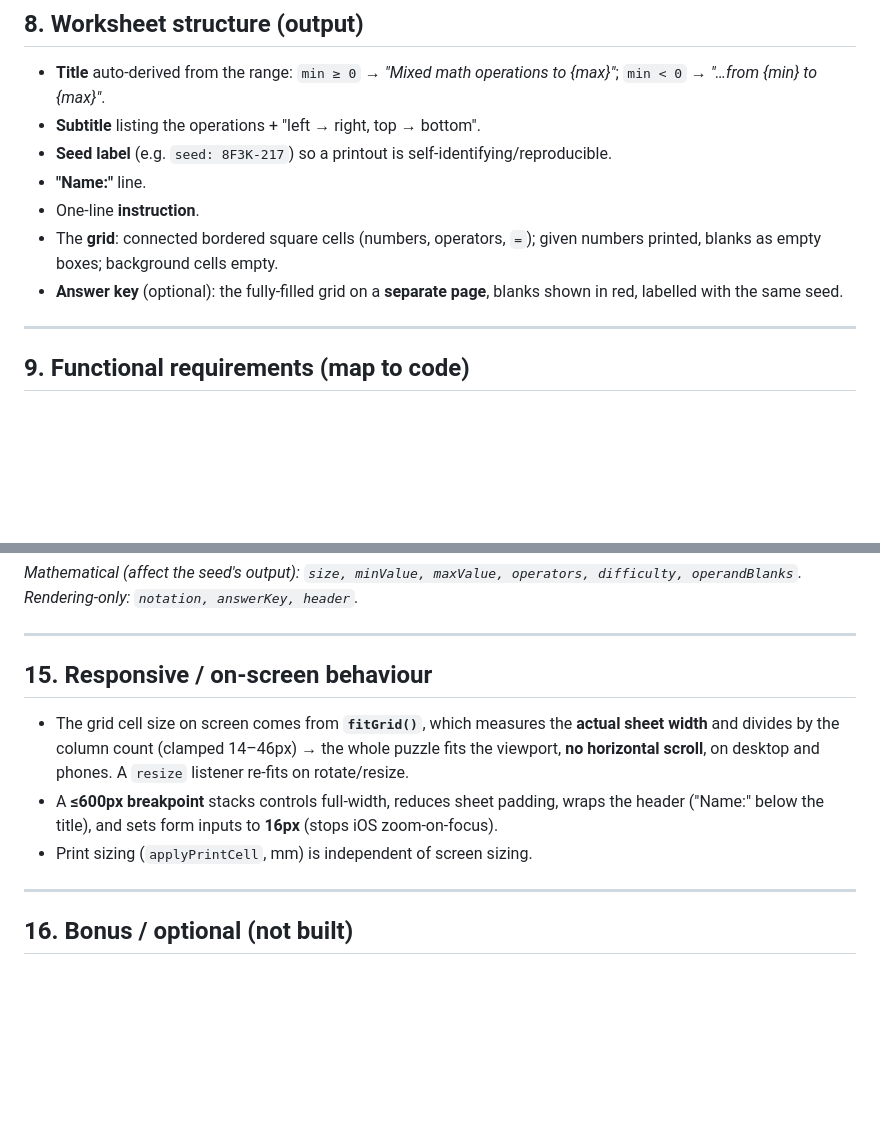
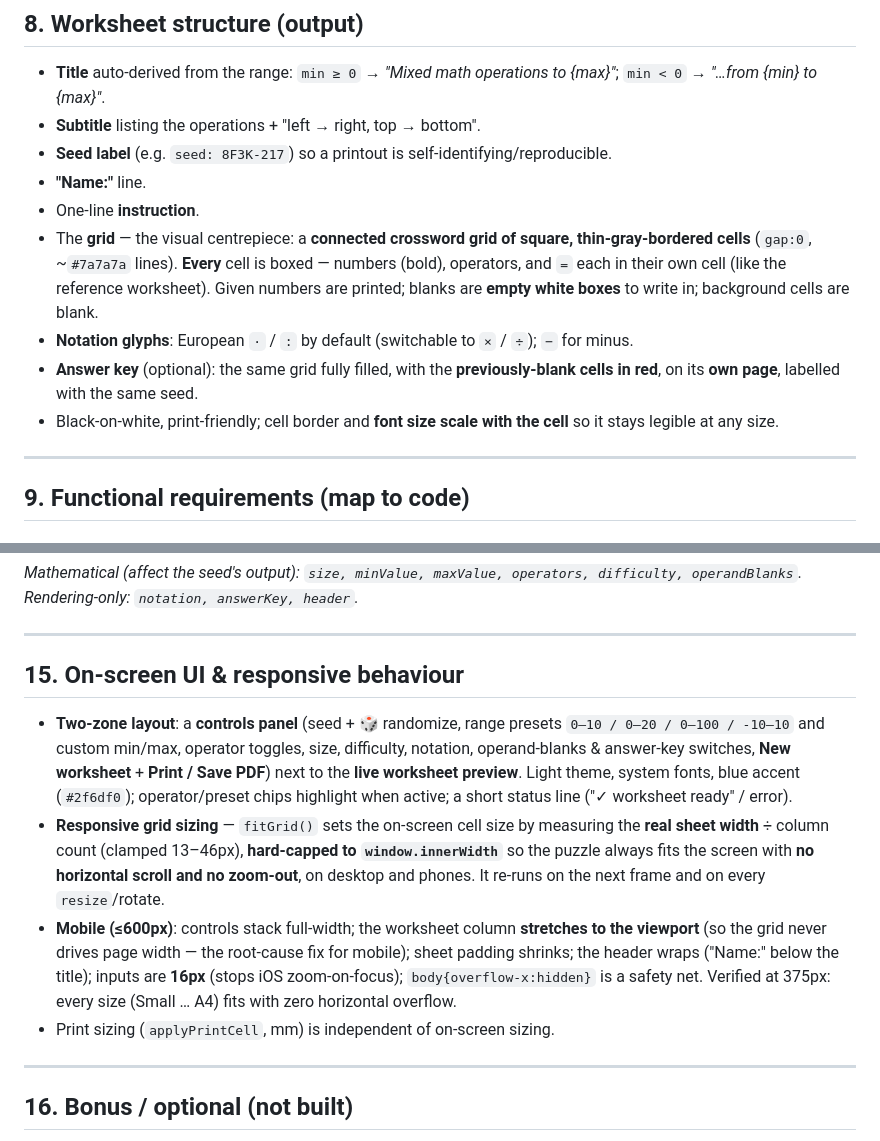
Before and after one commit to MichalAnatolSkora/mathGenerator, a Markdown page: PRD.md, 2 parts joined by grey strips. Rendered like a GitHub page; blank space fills up the shorter version.

Commit message:
Update PRD: visual/UI details + mobile-scaling fix
- §8: describe the worksheet's visual style (connected gray-bordered
  square grid, every cell boxed, EU · / : glyphs, red answer key,
  font scales with cell)
- §15: app two-zone UI + the actual responsive fix (stage stretches to
  viewport, fitGrid hard-capped to window width, no overflow/zoom-out)

Co-Authored-By: Claude Opus 4.8 (1M context) <noreply@anthropic.com>

```diff
--- a/PRD.md
+++ b/PRD.md
@@ -231,10 +231,15 @@ returns an inconsistent grid**, and is **deterministic** in `(seed, maths-settin
 - **Seed label** (e.g. `seed: 8F3K-217`) so a printout is self-identifying/reproducible.
 - **"Name:"** line.
 - One-line **instruction**.
-- The **grid**: connected bordered square cells (numbers, operators, `=`); given numbers printed,
-  blanks as empty boxes; background cells empty.
-- **Answer key** (optional): the fully-filled grid on a **separate page**, blanks shown in red,
-  labelled with the same seed.
+- The **grid** — the visual centrepiece: a **connected crossword grid of square, thin-gray-bordered
+  cells** (`gap:0`, ~`#7a7a7a` lines). **Every** cell is boxed — numbers (bold), operators, and `=`
+  each in their own cell (like the reference worksheet). Given numbers are printed; blanks are
+  **empty white boxes** to write in; background cells are blank.
+- **Notation glyphs**: European `·` / `:` by default (switchable to `×` / `÷`); `−` for minus.
+- **Answer key** (optional): the same grid fully filled, with the **previously-blank cells in red**,
+  on its **own page**, labelled with the same seed.
+- Black-on-white, print-friendly; cell border and **font size scale with the cell** so it stays
+  legible at any size.
 
 ---
 
@@ -356,13 +361,22 @@ operandBlanks`. Rendering-only: `notation, answerKey, header`.*
 
 ---
 
-## 15. Responsive / on-screen behaviour
-- The grid cell size on screen comes from **`fitGrid()`**, which measures the **actual sheet width**
-  and divides by the column count (clamped 14–46px) → the whole puzzle fits the viewport, **no
-  horizontal scroll**, on desktop and phones. A `resize` listener re-fits on rotate/resize.
-- A **≤600px breakpoint** stacks controls full-width, reduces sheet padding, wraps the header
-  ("Name:" below the title), and sets form inputs to **16px** (stops iOS zoom-on-focus).
-- Print sizing (`applyPrintCell`, mm) is independent of screen sizing.
+## 15. On-screen UI & responsive behaviour
+- **Two-zone layout**: a **controls panel** (seed + 🎲 randomize, range presets `0–10 / 0–20 /
+  0–100 / -10–10` and custom min/max, operator toggles, size, difficulty, notation, operand-blanks
+  & answer-key switches, **New worksheet** + **Print / Save PDF**) next to the **live worksheet
+  preview**. Light theme, system fonts, blue accent (`#2f6df0`); operator/preset chips highlight
+  when active; a short status line ("✓ worksheet ready" / error).
+- **Responsive grid sizing** — `fitGrid()` sets the on-screen cell size by measuring the **real sheet
+  width** ÷ column count (clamped 13–46px), **hard-capped to `window.innerWidth`** so the puzzle
+  always fits the screen with **no horizontal scroll and no zoom-out**, on desktop and phones. It
+  re-runs on the next frame and on every `resize`/rotate.
+- **Mobile (≤600px)**: controls stack full-width; the worksheet column **stretches to the viewport**
+  (so the grid never drives page width — the root-cause fix for mobile); sheet padding shrinks; the
+  header wraps ("Name:" below the title); inputs are **16px** (stops iOS zoom-on-focus);
+  `body{overflow-x:hidden}` is a safety net. Verified at 375px: every size (Small … A4) fits with
+  zero horizontal overflow.
+- Print sizing (`applyPrintCell`, mm) is independent of on-screen sizing.
 
 ---
 
```
